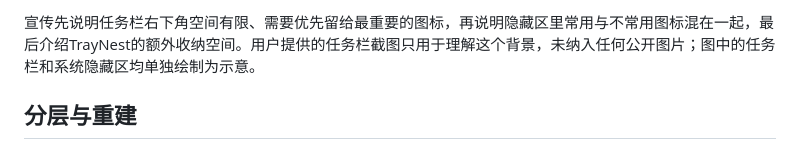
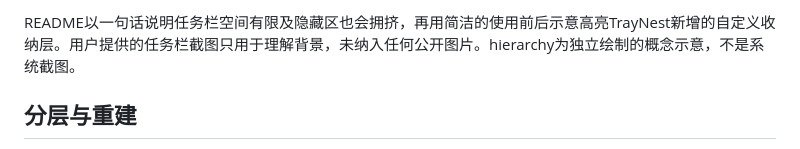
Before and after one commit to Wuyuhang0729/traynest, a Markdown page: promo/readme/CREDITS.md, the part around one of its changes. GitHub-like rendering.

```diff
--- a/promo/readme/CREDITS.md
+++ b/promo/readme/CREDITS.md
@@ -4,5 +4,5 @@
 
-宣传先说明任务栏右下角空间有限、需要优先留给最重要的图标，再说明隐藏区里常用与不常用图标混在一起，最后介绍TrayNest的额外收纳空间。用户提供的任务栏截图只用于理解这个背景，未纳入任何公开图片；图中的任务栏和系统隐藏区均单独绘制为示意。
+README以一句话说明任务栏空间有限及隐藏区也会拥挤，再用简洁的使用前后示意高亮TrayNest新增的自定义收纳层。用户提供的任务栏截图只用于理解背景，未纳入任何公开图片。hierarchy为独立绘制的概念示意，不是系统截图。
 
 ## 分层与重建
 
```
Also changed, not shown: other parts of promo/readme/CREDITS.md (+1 -1 lines), README.md (+4 -8 lines), promo/readme/MESSAGING.md (+1 -1 lines), assets/readme/hierarchy.png, 6 other files.
